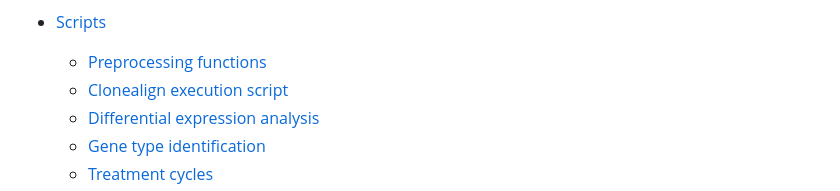
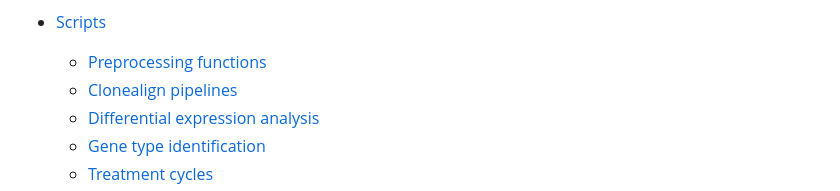
Before and after one commit to molonc/drug_resistant_material, a Markdown page: README.md, the part around the change. Drawn GitHub-style.

```diff
--- a/README.md
+++ b/README.md
@@ -27,7 +27,7 @@ Genome Biology June 2024.
 
 - [Scripts](#scripts)
   - [Preprocessing functions](#preprocessing-functions)
-  - [Clonealign execution script](#clonealign-execution-script)
+  - [Clonealign pipelines](#clonealign-pipelines)
   - [Differential expression analysis](#differential-expression-analysis)
   - [Gene type identification](#gene-type-identification)
   - [Treatment cycles](#treatment-cycles)
```
